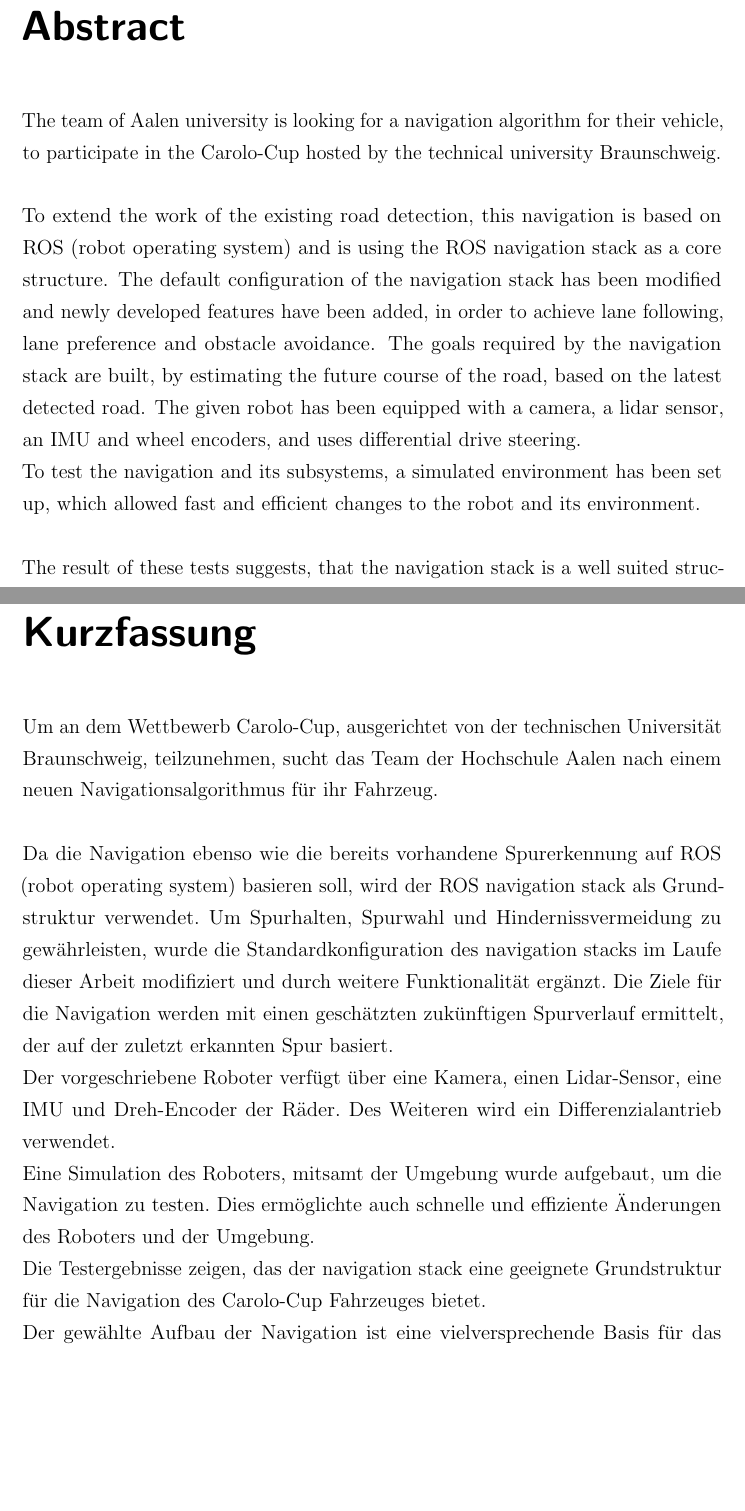
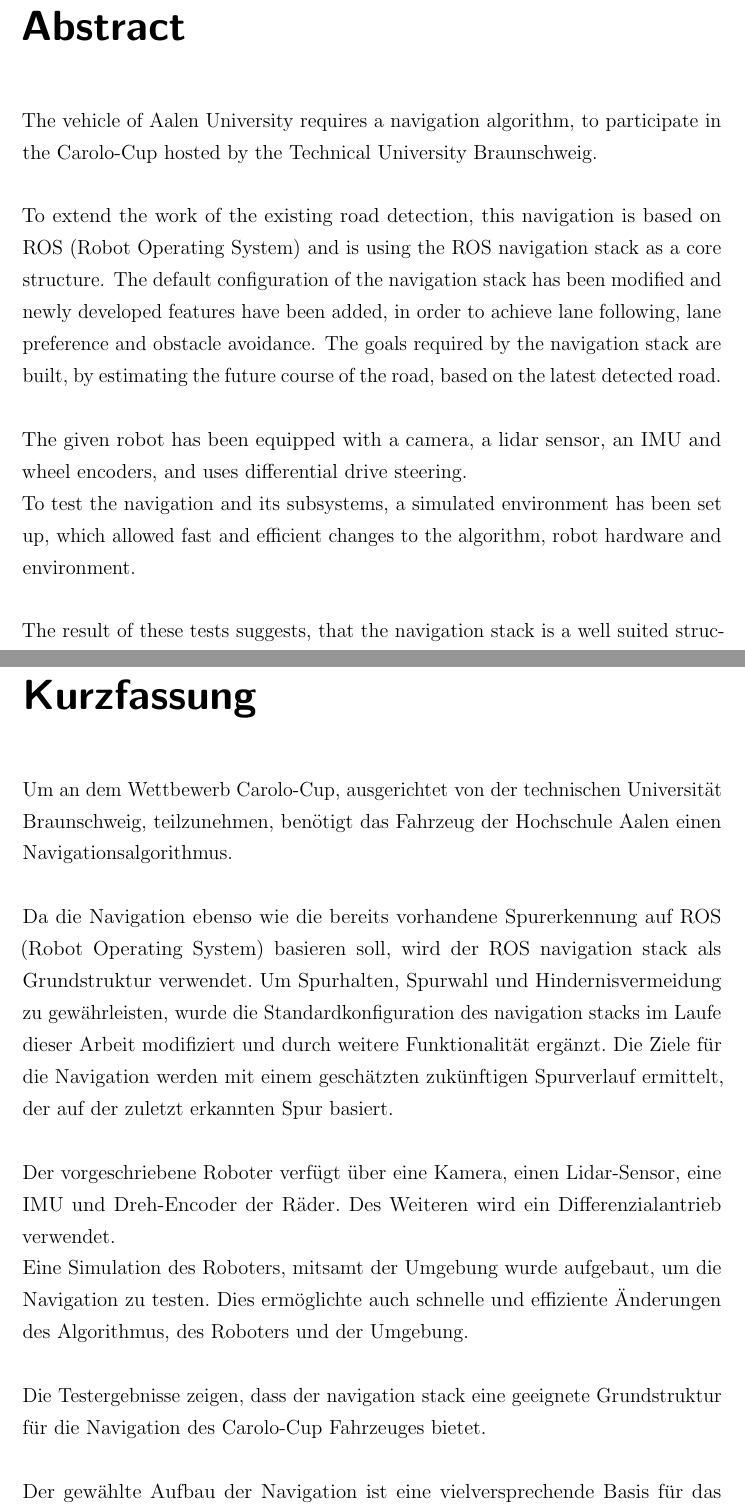
Before and after one commit to Tristan9497/RoutePlanning, a LaTeX thesis (Documentation/bachelor thesis tristan/71336 Bachelor Thesis Tristan Schwörer.tex, which reads Documentation/bachelor thesis tristan/Abstract.tex, Documentation/bachelor thesis tristan/Kurzfassung.tex): two parts of pages 4 and 5 of 107 before the commit and two parts of pages 4 and 5 of 106 after it, joined at a grey line, cut so that both start at the same text, the shorter picture padded with empty space. Compiled offline with pdfLaTeX; an older LaTeX class or package is replaced by its successor.

Commit message:
last min fixes

```diff
--- a/Documentation/bachelor thesis tristan/Abstract.tex
+++ b/Documentation/bachelor thesis tristan/Abstract.tex
@@ -2,13 +2,14 @@
 \addcontentsline{toc}{chapter}{Abstract}
 \label{abstract}
 
-The team of Aalen university is looking for a navigation algorithm for their vehicle, to participate in the Carolo-Cup hosted by the technical university Braunschweig.\\
+The vehicle of Aalen University requires a navigation algorithm, to participate in the Carolo-Cup hosted by the Technical University Braunschweig.\\
 
-To extend the work of the existing road detection, this navigation is based on ROS (robot operating system) and is using the ROS navigation stack as a core structure. The default configuration of the navigation stack has been modified and newly developed features have been added, in order to achieve lane following, lane preference and obstacle avoidance.
-The goals required by the navigation stack are built, by estimating the future course of the road, based on the latest detected road.
+To extend the work of the existing road detection, this navigation is based on ROS (Robot Operating System) and is using the ROS navigation stack as a core structure. The default configuration of the navigation stack has been modified and newly developed features have been added, in order to achieve lane following, lane preference and obstacle avoidance.
+The goals required by the navigation stack are built, by estimating the future course of the road, based on the latest detected road.\\
+
 The given robot has been equipped with a camera, a lidar sensor, an IMU and wheel encoders, and uses differential drive steering.
 
-To test the navigation and its subsystems, a simulated environment has been set up, which allowed fast and efficient changes to the robot and its environment.\\
+To test the navigation and its subsystems, a simulated environment has been set up, which allowed fast and efficient changes to the algorithm, robot hardware and environment.\\
 
 The result of these tests suggests, that the navigation stack is a well suited structure for this use case.\\
 
--- a/Documentation/bachelor thesis tristan/Kurzfassung.tex
+++ b/Documentation/bachelor thesis tristan/Kurzfassung.tex
@@ -3,15 +3,15 @@
 \label{kurzfassung}
 
 \begin{otherlanguage}{ngerman}
-Um an dem Wettbewerb Carolo-Cup, ausgerichtet von der technischen Universität Braunschweig, teilzunehmen, sucht das Team der Hochschule Aalen nach einem neuen Navigationsalgorithmus für ihr Fahrzeug.\\
+Um an dem Wettbewerb Carolo-Cup, ausgerichtet von der technischen Universität Braunschweig, teilzunehmen, benötigt das Fahrzeug der Hochschule Aalen einen Navigationsalgorithmus.\\
 
-Da die Navigation ebenso wie die bereits vorhandene Spurerkennung auf ROS (robot operating system) basieren soll, wird der ROS navigation stack als Grundstruktur verwendet. Um Spurhalten, Spurwahl und Hindernissvermeidung zu gewährleisten, wurde die Standardkonfiguration des navigation stacks im Laufe dieser Arbeit modifiziert und durch weitere Funktionalität ergänzt. Die Ziele für die Navigation werden mit einen geschätzten zukünftigen Spurverlauf ermittelt, der auf der zuletzt erkannten Spur basiert.
+Da die Navigation ebenso wie die bereits vorhandene Spurerkennung auf ROS (Robot Operating System) basieren soll, wird der ROS navigation stack als Grundstruktur verwendet. Um Spurhalten, Spurwahl und Hindernisvermeidung zu gewährleisten, wurde die Standardkonfiguration des navigation stacks im Laufe dieser Arbeit modifiziert und durch weitere Funktionalität ergänzt. Die Ziele für die Navigation werden mit einem geschätzten zukünftigen Spurverlauf ermittelt, der auf der zuletzt erkannten Spur basiert.\\
 
 Der vorgeschriebene Roboter verfügt über eine Kamera, einen Lidar-Sensor, eine IMU und Dreh-Encoder der Räder. Des Weiteren wird ein Differenzialantrieb verwendet.
 
-Eine Simulation des Roboters, mitsamt der Umgebung wurde aufgebaut, um die Navigation zu testen. Dies ermöglichte auch schnelle und effiziente Änderungen des Roboters und der Umgebung.
+Eine Simulation des Roboters, mitsamt der Umgebung wurde aufgebaut, um die Navigation zu testen. Dies ermöglichte auch schnelle und effiziente Änderungen des Algorithmus, des Roboters und der Umgebung.\\
 
-Die Testergebnisse zeigen, das der navigation stack eine geeignete Grundstruktur für die Navigation des Carolo-Cup Fahrzeuges bietet.
+Die Testergebnisse zeigen, dass der navigation stack eine geeignete Grundstruktur für die Navigation des Carolo-Cup Fahrzeuges bietet.\\
 
 Der gewählte Aufbau der Navigation ist eine vielversprechende Basis für das Carolo-Cup Team, da zukünftige Ergänzungen zum Fahrverhalten durch die flexible Struktur ermöglicht werden.
 \end{otherlanguage}
```
Also changed, not shown: Documentation/bachelor thesis tristan/71336 Bachelor Thesis Tristan Schwörer.tex (+0 -1 lines), Documentation/bachelor thesis tristan/Conclusion.tex (+1 -1 lines), Documentation/bachelor thesis tristan/Preface.tex (+1 -1 lines), Documentation/bachelor thesis tristan/ResultDiscussion.tex (+2 -2 lines), Documentation/bachelor thesis tristan/Selection.tex (+5 -5 lines), Documentation/bachelor thesis tristan/Theoretical_Background.tex (+8 -8 lines), Documentation/bachelor thesis tristan/TitlePage.tex (+1 -1 lines), 3 other files.
